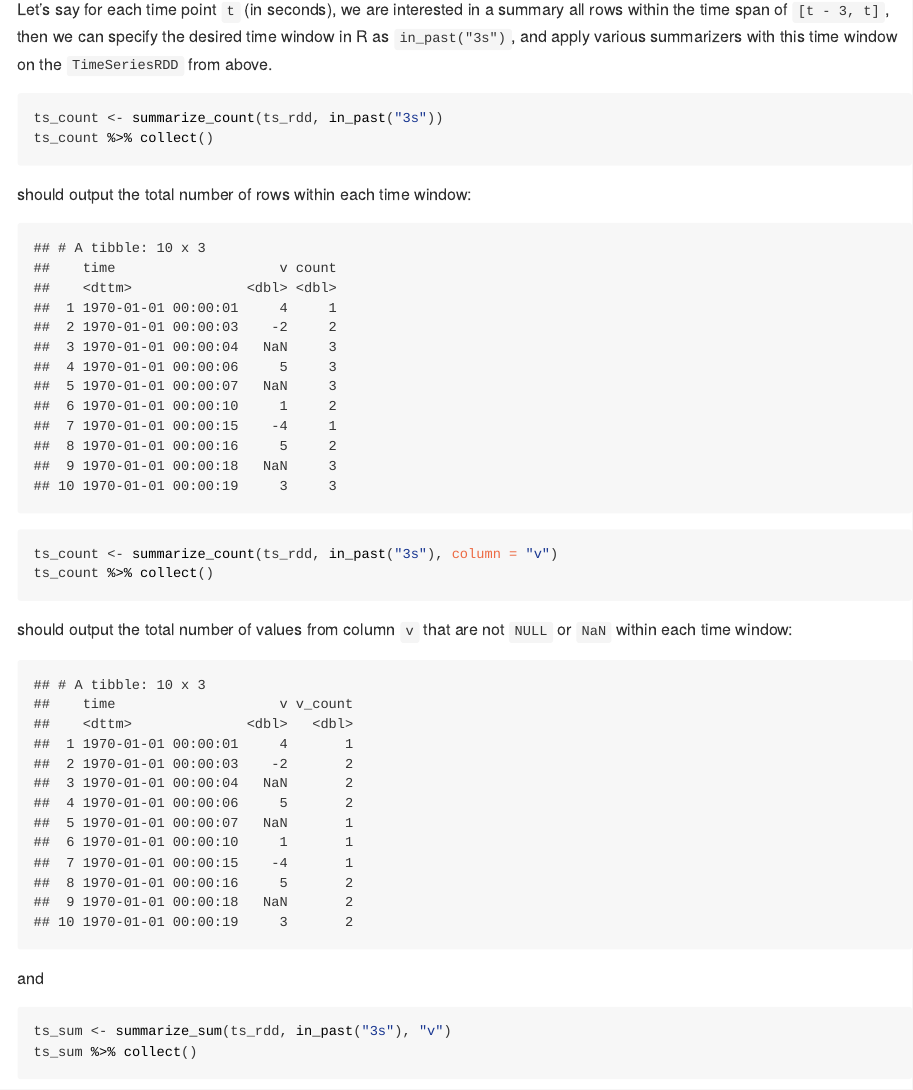
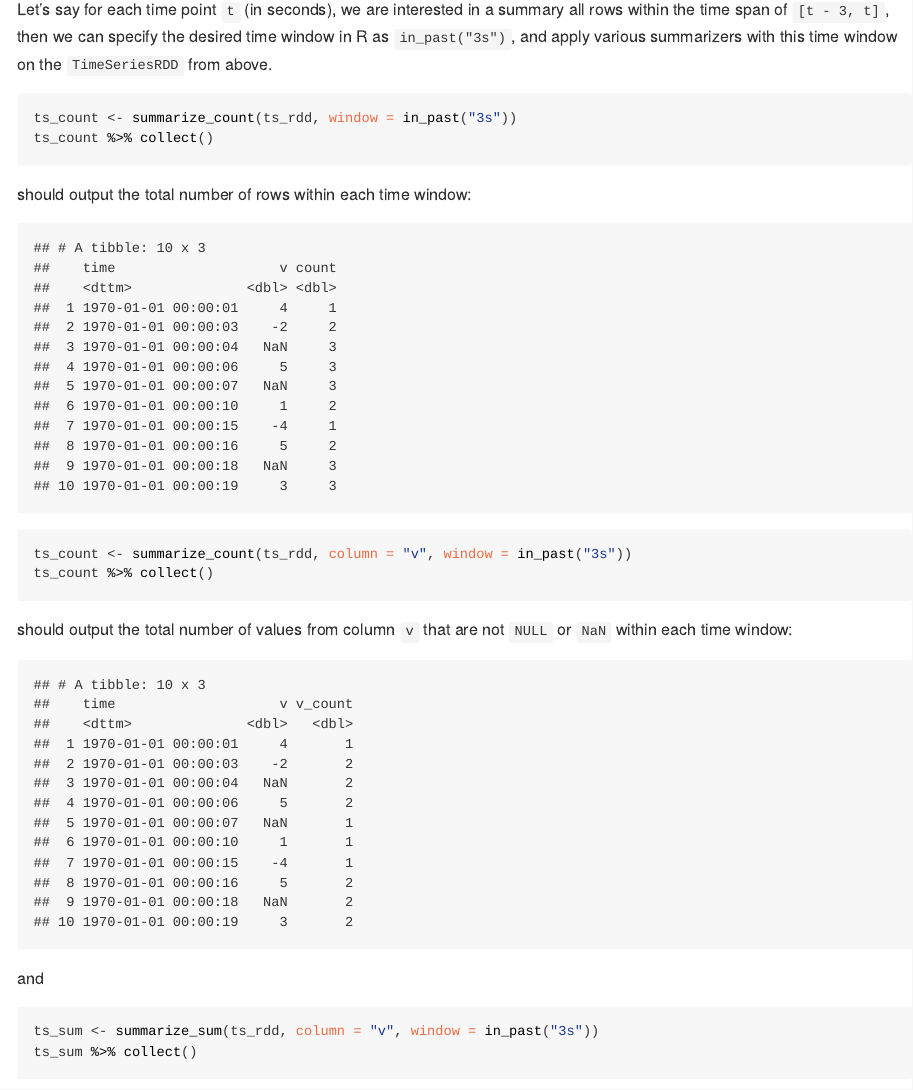
Before and after one commit to r-spark/sparklyr.flint, an R Markdown document (README.Rmd): the page in a window 1100 px wide, from 1360 px down. The pictures show the output file README.html that the author committed with the source, opened offline.

Commit message:
updating bedazzling examples from README.md
Signed-off-by: Yitao Li <yitao@rstudio.com>

````diff
--- a/README.Rmd
+++ b/README.Rmd
@@ -60,7 +60,7 @@ ts_rdd_3 <- builder$fromRDD(rdd_3, schema_of_rdd_3)
 Let's say for each time point `t` (in seconds), we are interested in a summary all rows within the time span of `[t - 3, t]`, then we can specify the desired time window in R as `in_past("3s")`, and apply various summarizers with this time window on the `TimeSeriesRDD` from above.
 
 ```{r, eval=FALSE}
-ts_count <- summarize_count(ts_rdd, in_past("3s"))
+ts_count <- summarize_count(ts_rdd, window = in_past("3s"))
 ts_count %>% collect()
 ```
 should output the total number of rows within each time window:
@@ -82,7 +82,7 @@ should output the total number of rows within each time window:
 ```
 
 ```{r, eval=FALSE}
-ts_count <- summarize_count(ts_rdd, in_past("3s"), column = "v")
+ts_count <- summarize_count(ts_rdd, column = "v", window = in_past("3s"))
 ts_count %>% collect()
 ```
 should output the total number of values from column `v` that are not `NULL` or `NaN` within each time window:
@@ -106,7 +106,7 @@ should output the total number of values from column `v` that are not `NULL` or
 and
 
 ```{r, eval=FALSE}
-ts_sum <- summarize_sum(ts_rdd, in_past("3s"), "v")
+ts_sum <- summarize_sum(ts_rdd, column = "v", window = in_past("3s"))
 ts_sum %>% collect()
 ```
 should output the sum of values from column `v` within each time window, ignoring `NULL` or `NaN` values:
````
Also changed, not shown: README.html, README.md.
